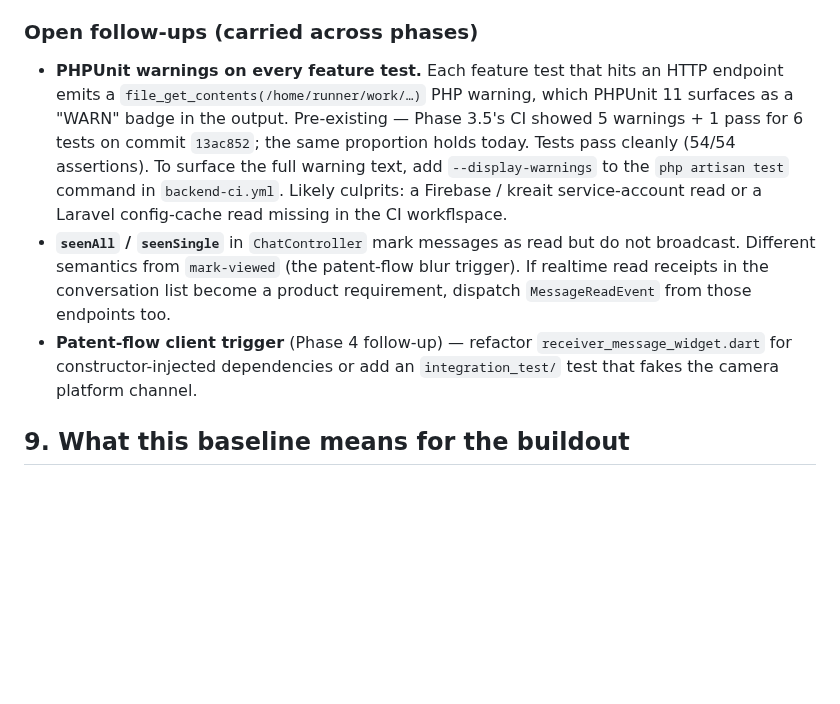
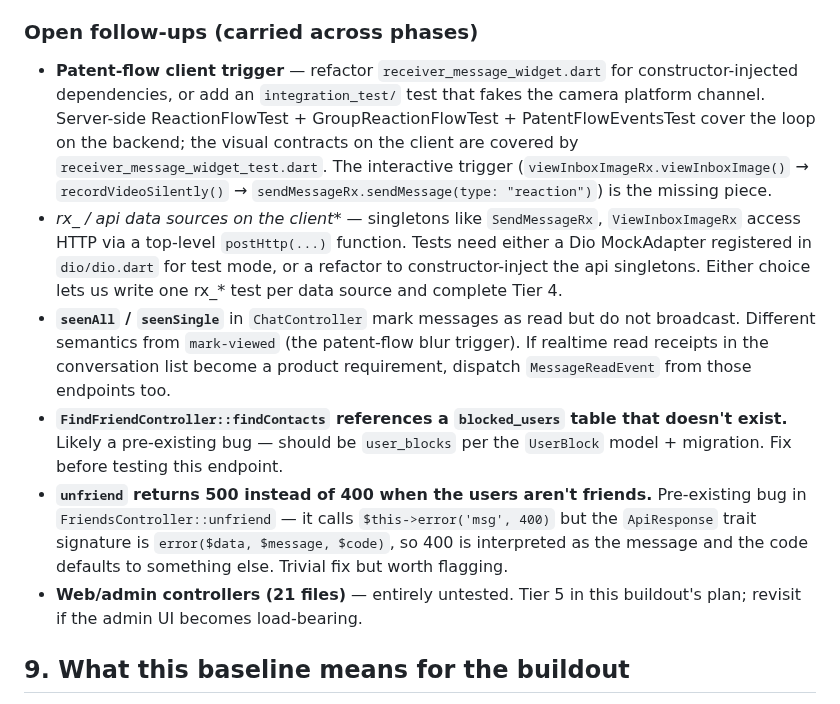
Before and after one commit to reacti25/reacti, a Markdown page: docs/testing/inventory.md, the part around one of its changes. Drawn GitHub-style; blank space fills up the shorter version.

```diff
--- a/docs/testing/inventory.md
+++ b/docs/testing/inventory.md
@@ -217,23 +287,38 @@ present.
 ### Open follow-ups (carried across phases)
 
-* **PHPUnit warnings on every feature test.** Each feature test that
-  hits an HTTP endpoint emits a `file_get_contents(/home/runner/work/…)`
-  PHP warning, which PHPUnit 11 surfaces as a "WARN" badge in the
-  output. Pre-existing — Phase 3.5's CI showed 5 warnings + 1 pass for
-  6 tests on commit `13ac852`; the same proportion holds today. Tests
-  pass cleanly (54/54 assertions). To surface the full warning text,
-  add `--display-warnings` to the `php artisan test` command in
-  `backend-ci.yml`. Likely culprits: a Firebase / kreait service-account
-  read or a Laravel config-cache read missing in the CI workflspace.
+* **Patent-flow client trigger** — refactor
+  `receiver_message_widget.dart` for constructor-injected
+  dependencies, or add an `integration_test/` test that fakes the
+  camera platform channel. Server-side ReactionFlowTest +
+  GroupReactionFlowTest + PatentFlowEventsTest cover the loop on the
+  backend; the visual contracts on the client are covered by
+  `receiver_message_widget_test.dart`. The interactive trigger
+  (`viewInboxImageRx.viewInboxImage()` → `recordVideoSilently()` →
+  `sendMessageRx.sendMessage(type: "reaction")`) is the missing piece.
+* **rx_* / api data sources on the client** — singletons like
+  `SendMessageRx`, `ViewInboxImageRx` access HTTP via a top-level
+  `postHttp(...)` function. Tests need either a Dio MockAdapter
+  registered in `dio/dio.dart` for test mode, or a refactor to
+  constructor-inject the api singletons. Either choice lets us write
+  one rx_* test per data source and complete Tier 4.
 * **`seenAll` / `seenSingle`** in `ChatController` mark messages as
   read but do not broadcast. Different semantics from `mark-viewed`
   (the patent-flow blur trigger). If realtime read receipts in the
   conversation list become a product requirement, dispatch
   `MessageReadEvent` from those endpoints too.
-* **Patent-flow client trigger** (Phase 4 follow-up) — refactor
-  `receiver_message_widget.dart` for constructor-injected dependencies
-  or add an `integration_test/` test that fakes the camera platform
-  channel.
+* **`FindFriendController::findContacts` references a `blocked_users`
+  table that doesn't exist.** Likely a pre-existing bug — should be
+  `user_blocks` per the `UserBlock` model + migration. Fix before
+  testing this endpoint.
+* **`unfriend` returns 500 instead of 400 when the users aren't
+  friends.** Pre-existing bug in `FriendsController::unfriend` — it
+  calls `$this->error('msg', 400)` but the `ApiResponse` trait
+  signature is `error($data, $message, $code)`, so 400 is interpreted
+  as the message and the code defaults to something else. Trivial fix
+  but worth flagging.
+* **Web/admin controllers (21 files)** — entirely untested. Tier 5
+  in this buildout's plan; revisit if the admin UI becomes
+  load-bearing.
 
 ## 9. What this baseline means for the buildout
 
```
Also changed, not shown: other parts of docs/testing/inventory.md (+70 -0 lines).
